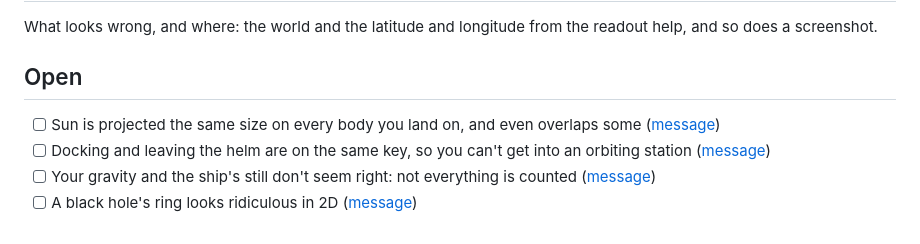
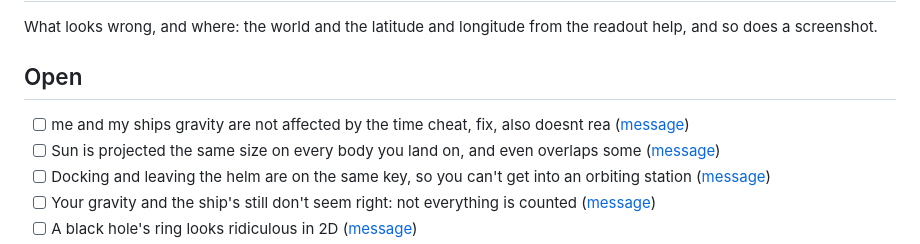
Before and after one commit to idoadjadjajdada/Orbital, a Markdown page: notes/Bugs.md, the part around the change. GitHub-like rendering.

```diff
--- a/notes/Bugs.md
+++ b/notes/Bugs.md
@@ -3,6 +3,7 @@
 What looks wrong, and where: the world and the latitude and longitude from the readout help, and so does a screenshot.
 
 ## Open
+- [ ] me and my ships gravity are not affected by the time cheat, fix, also doesnt rea ([message](Feedback/2026-10-06.md#bug-me-and-my-ships-gravity-are-not-affected-by-the-time-cheat-fix-also-doesnt-rea))
 - [ ] Sun is projected the same size on every body you land on, and even overlaps some ([message](Feedback/2026-10-06.md#bug-sun-is-projected-the-same-size-on-every-body-you-land-on-and-even-overlaps-some))
 - [ ] Docking and leaving the helm are on the same key, so you can't get into an orbiting station ([message](Feedback/2026-10-07.md#controls-gravity-the-black-hole-and-an-early-solar-system))
 - [ ] Your gravity and the ship's still don't seem right: not everything is counted ([message](Feedback/2026-10-07.md#controls-gravity-the-black-hole-and-an-early-solar-system))
```
Also changed, not shown: notes/Feedback/2026-10-06.md (+5 -0 lines).
